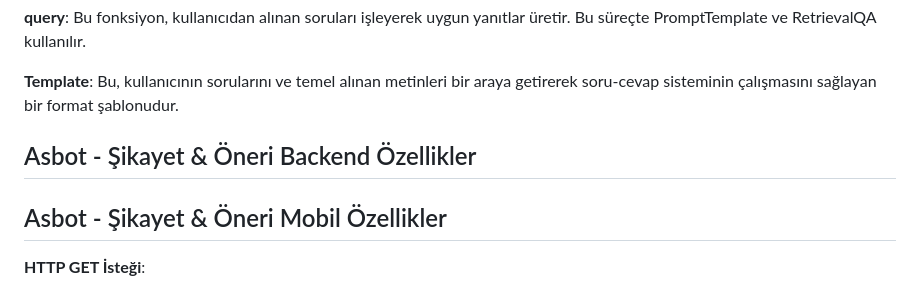
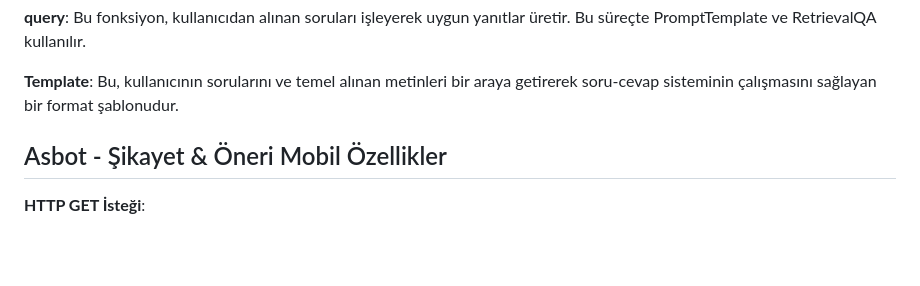
Before and after one commit to kubilaygulacdi/Hackathon-AnadoluSigorta, a Markdown page: README.md, the part around the change. GitHub-like rendering; blank space fills up the shorter version.

```diff
--- a/README.md
+++ b/README.md
@@ -31,9 +31,6 @@ Contributors
 **query**: Bu fonksiyon, kullanıcıdan alınan soruları işleyerek uygun yanıtlar üretir. Bu süreçte PromptTemplate ve RetrievalQA kullanılır.
 
 **Template**: Bu, kullanıcının sorularını ve temel alınan metinleri bir araya getirerek soru-cevap sisteminin çalışmasını sağlayan bir format şablonudur.
-
-
-## Asbot - Şikayet & Öneri Backend Özellikler
 
 ## Asbot - Şikayet & Öneri Mobil Özellikler
 
```
